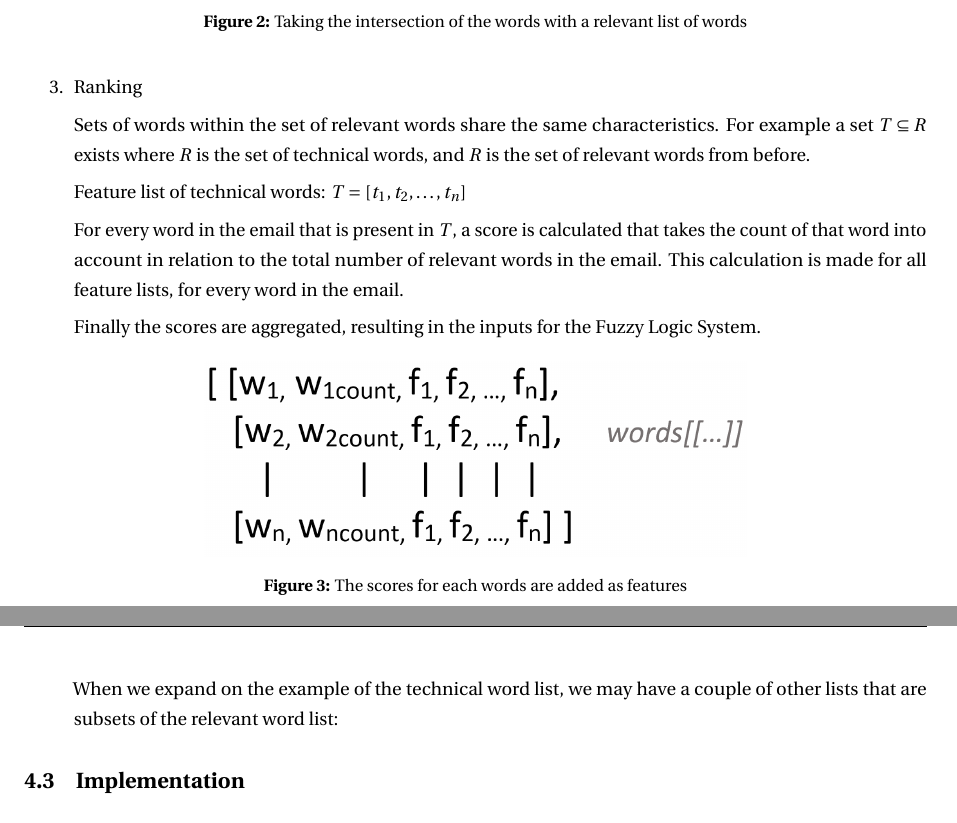
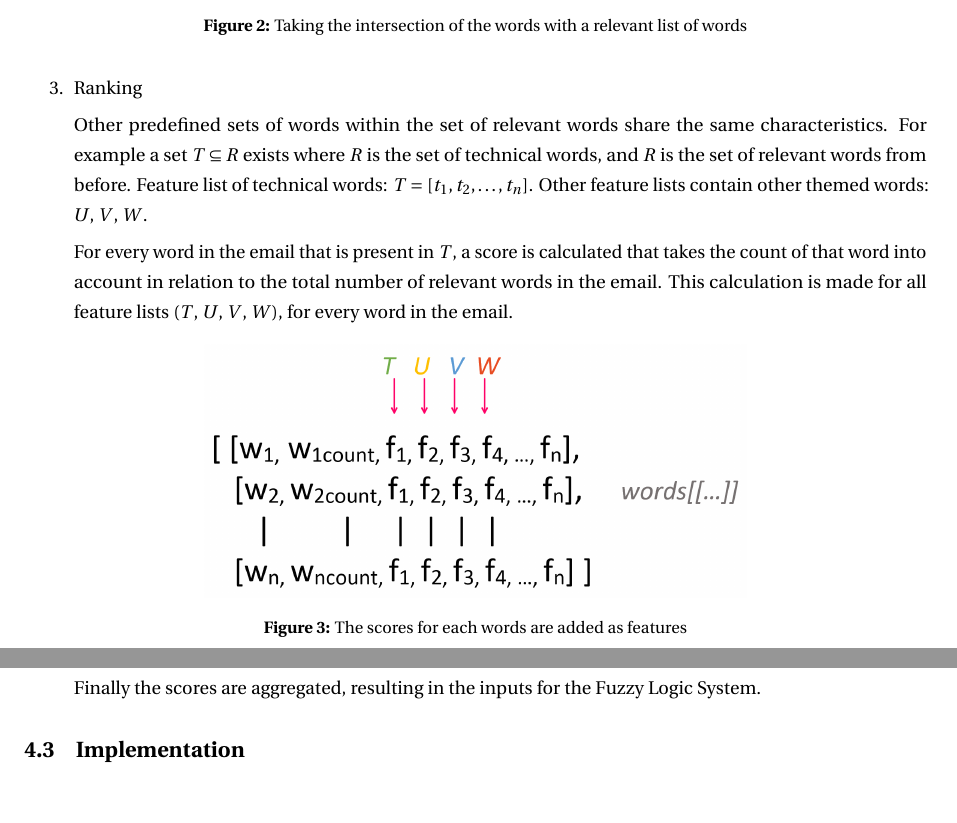
Before and after one commit to Sharif-ux/Fuzzy-Logic-Email-Classification, a LaTeX document (report/report.tex): two parts of pages 6 and 7 of 7, joined at a grey line, cut so that both start at the same text. Compiled offline with pdfLaTeX.

Commit message:
Expanded upon design eplanation, improved images.

```diff
--- a/report/report.tex
+++ b/report/report.tex
@@ -180,13 +180,10 @@ All actions in each step are represented by the colored arrows.
 
     \item Ranking
 
-    Sets of words within the set of relevant words share the same characteristics. For example a set $T \subseteq R$ exists where $R$ is the set of technical words, and $R$ is the set of relevant words from before.
+    Other predefined sets of words within the set of relevant words share the same characteristics. For example a set $T \subseteq R$ exists where $R$ is the set of technical words, and $R$ is the set of relevant words from before. Feature list of technical words: $T = [t_1, t_2, \dots, t_n]$.
+    Other feature lists contain other themed words: $U$, $V$, $W$.
 
-    Feature list of technical words: $T = [t_1, t_2, \dots, t_n]$
-
-    For every word in the email that is present in $T$, a score is calculated that takes the count of that word into account in relation to the total number of relevant words in the email. This calculation is made for all feature lists, for every word in the email.
-
-    Finally the scores are aggregated, resulting in the inputs for the Fuzzy Logic System.
+    For every word in the email that is present in $T$, a score is calculated that takes the count of that word into account in relation to the total number of relevant words in the email. This calculation is made for all feature lists ($T$, $U$, $V$, $W$), for every word in the email.
 
     \begin{figure}[ht!]
         \centering
@@ -197,7 +194,7 @@ All actions in each step are represented by the colored arrows.
 
     \item Classifying
 
-    When we expand on the example of the technical word list, we may have a couple of other lists that are subsets of the relevant word list:
+    Finally the scores are aggregated, resulting in the inputs for the Fuzzy Logic System.
 
 \end{enumerate}
 
```
Also changed, not shown: report/report.pdf, report/res/cleaning.PNG, report/res/filtering.PNG, report/res/ranking.PNG.
